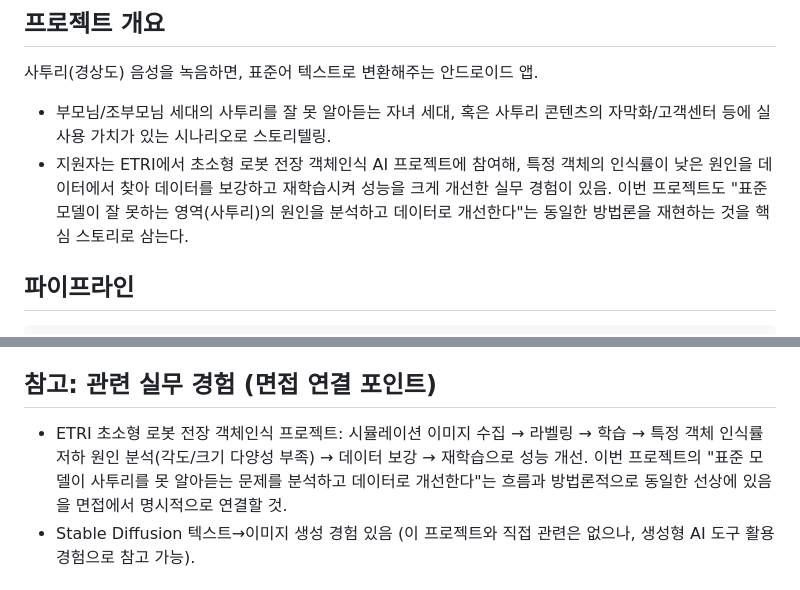
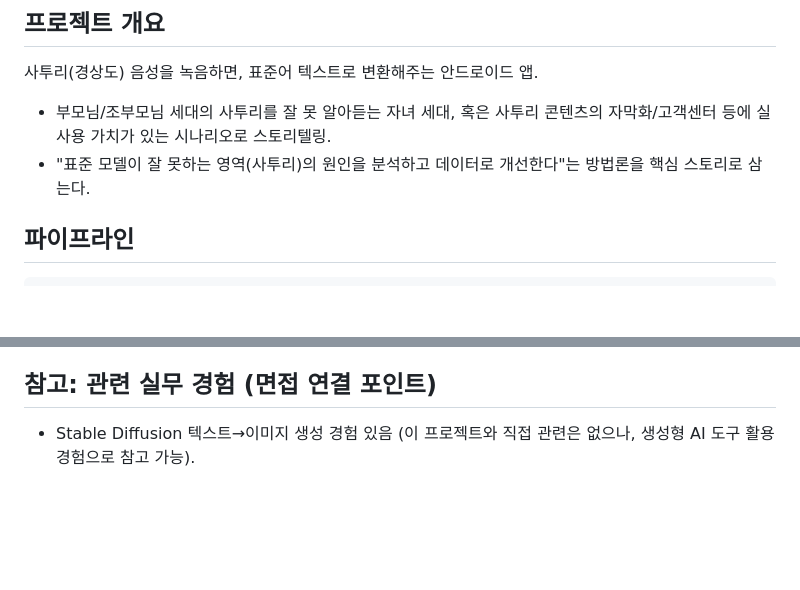
Before and after one commit to ysb2152/saturi-translator, a Markdown page: CLAUDE_1.md, 2 parts joined by grey strips. GitHub-like rendering; blank space fills up the shorter version.

Commit message:
docs: ETRI 관련 서술 제거

```diff
--- a/CLAUDE_1.md
+++ b/CLAUDE_1.md
@@ -11,11 +11,8 @@
 
 - 부모님/조부모님 세대의 사투리를 잘 못 알아듣는 자녀 세대, 혹은 사투리 콘텐츠의
   자막화/고객센터 등에 실사용 가치가 있는 시나리오로 스토리텔링.
-- 지원자는 ETRI에서 초소형 로봇 전장 객체인식 AI 프로젝트에 참여해, 특정 객체의
-  인식률이 낮은 원인을 데이터에서 찾아 데이터를 보강하고 재학습시켜 성능을 크게
-  개선한 실무 경험이 있음. 이번 프로젝트도 "표준 모델이 잘 못하는 영역(사투리)의
-  원인을 분석하고 데이터로 개선한다"는 동일한 방법론을 재현하는 것을 핵심
-  스토리로 삼는다.
+- "표준 모델이 잘 못하는 영역(사투리)의 원인을 분석하고 데이터로 개선한다"는
+  방법론을 핵심 스토리로 삼는다.
 
 ## 파이프라인
 
@@ -52,11 +49,6 @@
 
 ## 참고: 관련 실무 경험 (면접 연결 포인트)
 
-- ETRI 초소형 로봇 전장 객체인식 프로젝트: 시뮬레이션 이미지 수집 → 라벨링 →
-  학습 → 특정 객체 인식률 저하 원인 분석(각도/크기 다양성 부족) → 데이터 보강 →
-  재학습으로 성능 개선. 이번 프로젝트의 "표준 모델이 사투리를 못 알아듣는 문제를
-  분석하고 데이터로 개선한다"는 흐름과 방법론적으로 동일한 선상에 있음을
-  면접에서 명시적으로 연결할 것.
 - Stable Diffusion 텍스트→이미지 생성 경험 있음 (이 프로젝트와 직접 관련은
   없으나, 생성형 AI 도구 활용 경험으로 참고 가능).
 
```
Also changed, not shown: DEVELOPMENT_JOURNEY.md (+2 -2 lines), why_finetune.md (+1 -1 lines).
